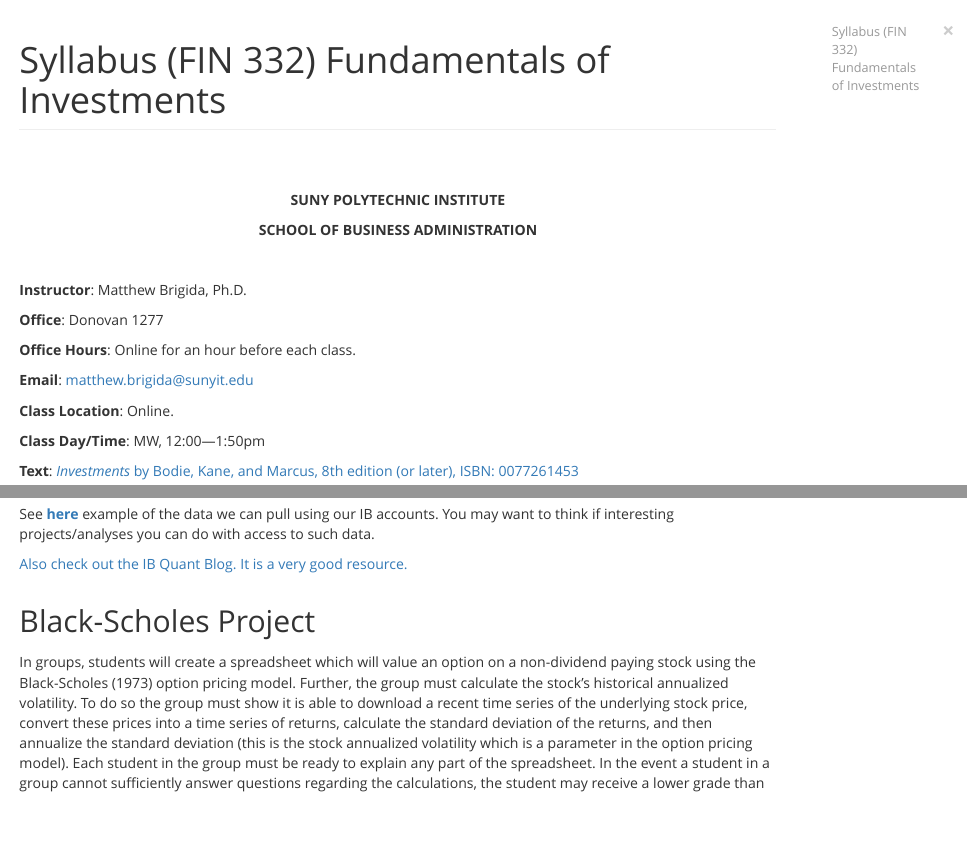
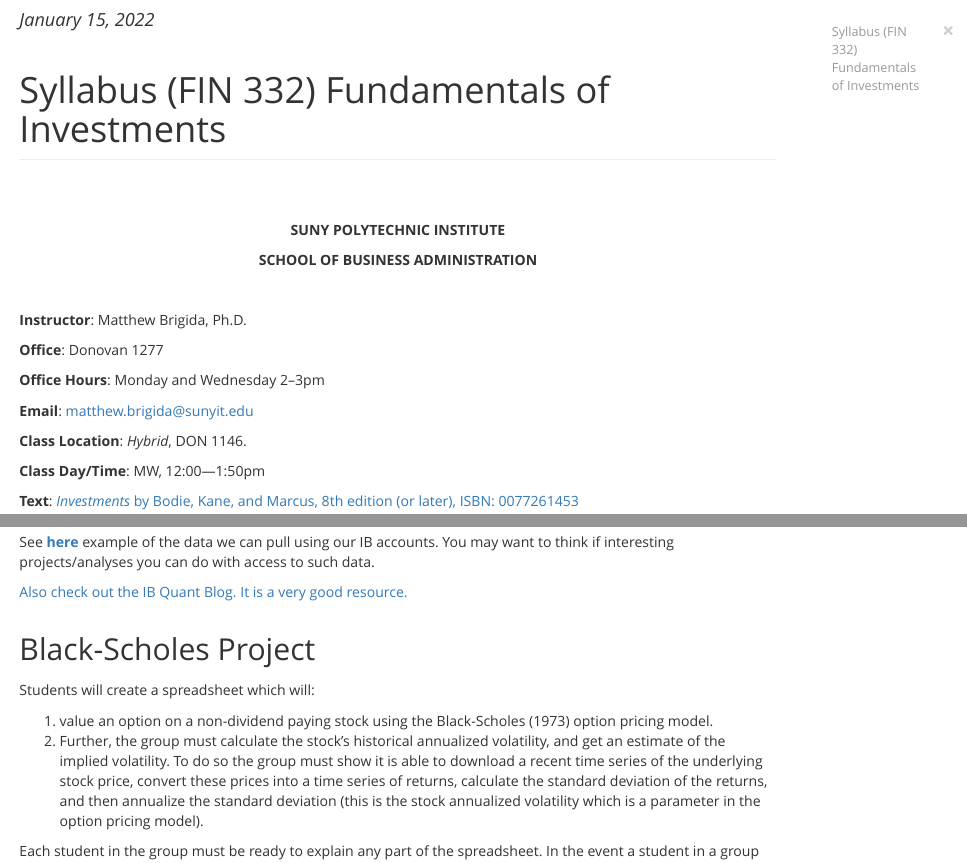
Before and after one commit to Matt-Brigida/FIN-332-syllabus, an R Markdown document (index.Rmd): the page in a window 1100 px wide, from its top, and a second part further down, joined at a grey line. The pictures show the output file index.html that the author committed with the source, opened offline.

Commit message:
some changes for 2022

```diff
--- a/index.Rmd
+++ b/index.Rmd
@@ -1,6 +1,6 @@
 ---
 title:
-date: "January 15, 2021"
+date: "January 15, 2022"
 # output: pdf_document
 # always_allow_html: true
 output:
@@ -38,13 +38,13 @@ opts_knit$set(width=75)
 
 **Office**: Donovan 1277
 
-**Office Hours**: Online for an hour before each class.
-<!-- Monday and Wednesday 2--3pm, and Tuesday 5:00--6:00 -->
+**Office Hours**: Monday and Wednesday 2--3pm
+<!-- Online for an hour before each class. -->
 
 **Email**: matthew.brigida@sunyit.edu
 
-**Class Location**:  Online.
-<!-- *Hybrid*, DON 1146. -->
+**Class Location**: *Hybrid*, DON 1146.
+<!-- Online. -->
 
 **Class Day/Time**: MW, 12:00---1:50pm
 
@@ -160,12 +160,14 @@ See [**here**](#brti) example of the data we can pull using our IB accounts.  Yo
 
 ## Black-Scholes Project
 
-In groups, students will create a spreadsheet which will value an option on a non-dividend
-paying stock using the Black-Scholes (1973) option pricing model. Further, the group must calculate
-the stock's historical annualized volatility. To do so the group must show it is able to download a recent
-time series of the underlying stock price, convert these prices into a time series of returns, calculate the
-standard deviation of the returns, and then annualize the standard deviation (this is the stock annualized
-volatility which is a parameter in the option pricing model). Each student in the group must be ready to
+Students will create a spreadsheet which will:
+
+1.  value an option on a non-dividend paying stock using the Black-Scholes (1973) option pricing model.
+2.  Further, the group must calculate the stock's historical annualized volatility, and get an estimate of the implied volatility. To do so the group must show it is able to download a recent time series of the underlying stock price, convert these prices into a time series of returns, calculate the standard deviation of the returns, and then annualize the standard deviation (this is the stock annualized volatility which is a parameter in the option pricing model).
+
+
+
+Each student in the group must be ready to
 explain any part of the spreadsheet. In the event a student in a group cannot sufficiently answer
 questions regarding the calculations, the student may receive a lower grade than the rest of the group.
 
```
Also changed, not shown: index.html.
